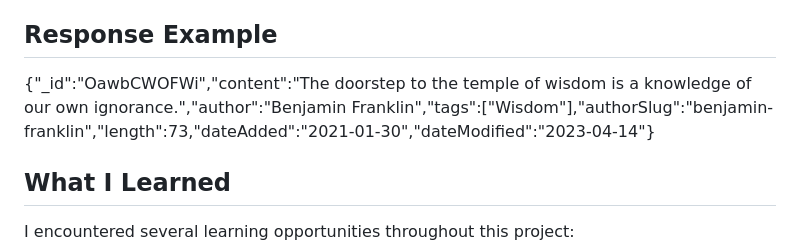
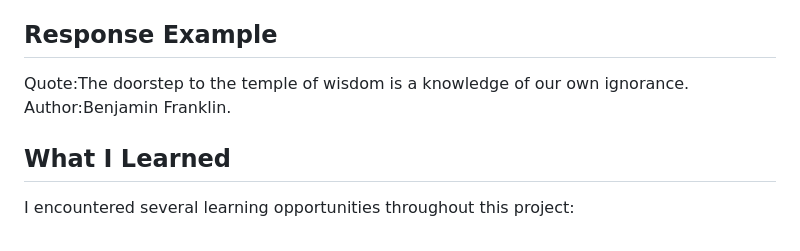
Before and after one commit to CuBot137/Automated-Cuteness, a Markdown page: README.md, the part around the change. Rendered like a GitHub page.

```diff
--- a/README.md
+++ b/README.md
@@ -25,7 +25,7 @@ To use this application, you must:
 If my server is still hosted, you can try to make a call to https://automated-cuteness.onrender.com/sms for the fun of it.
 
 ## Response Example
-{"_id":"OawbCWOFWi","content":"The doorstep to the temple of wisdom is a knowledge of our own ignorance.","author":"Benjamin Franklin","tags":["Wisdom"],"authorSlug":"benjamin-franklin","length":73,"dateAdded":"2021-01-30","dateModified":"2023-04-14"}
+Quote:The doorstep to the temple of wisdom is a knowledge of our own ignorance. Author:Benjamin Franklin.
 
 ## What I Learned
 I encountered several learning opportunities throughout this project:
```
